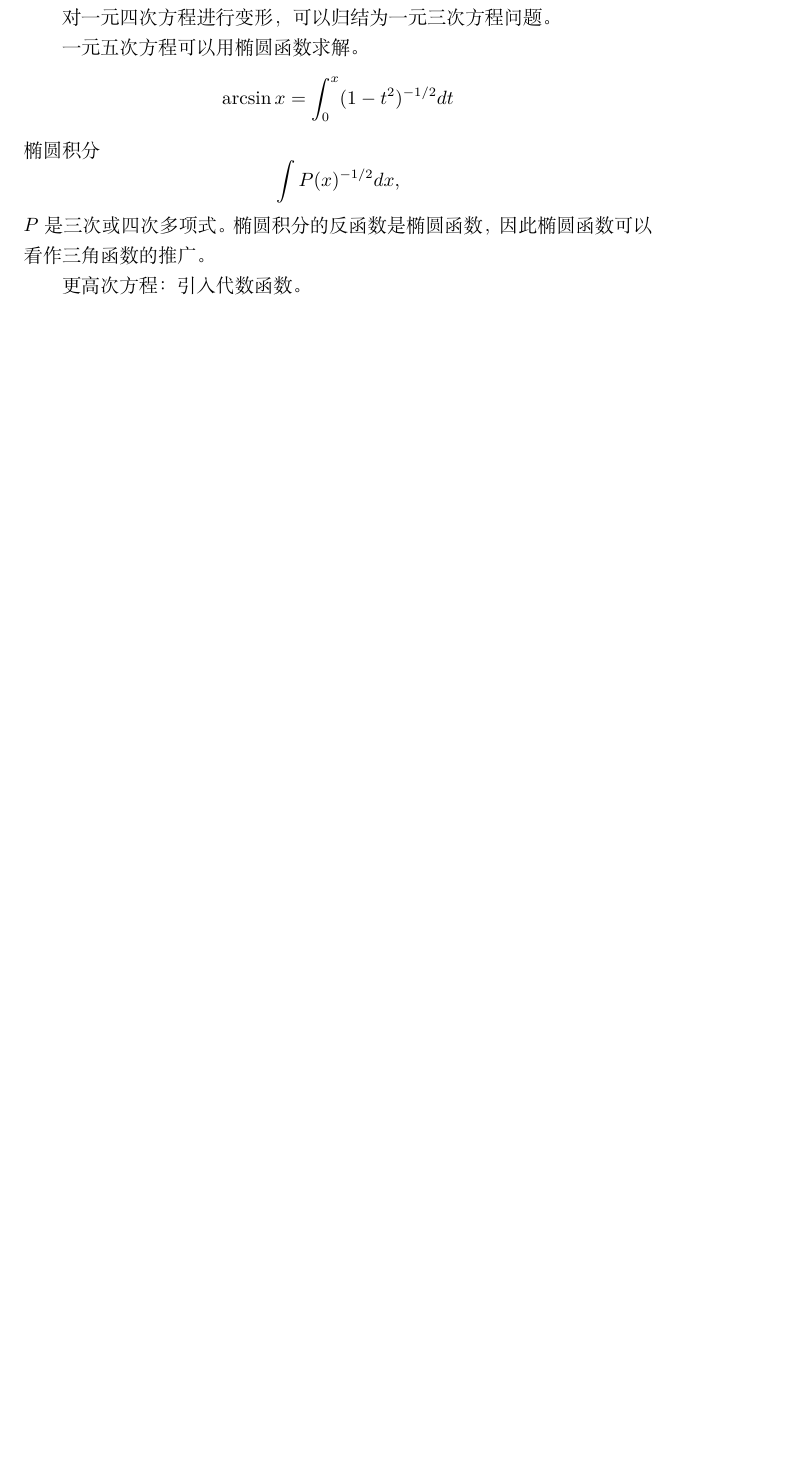
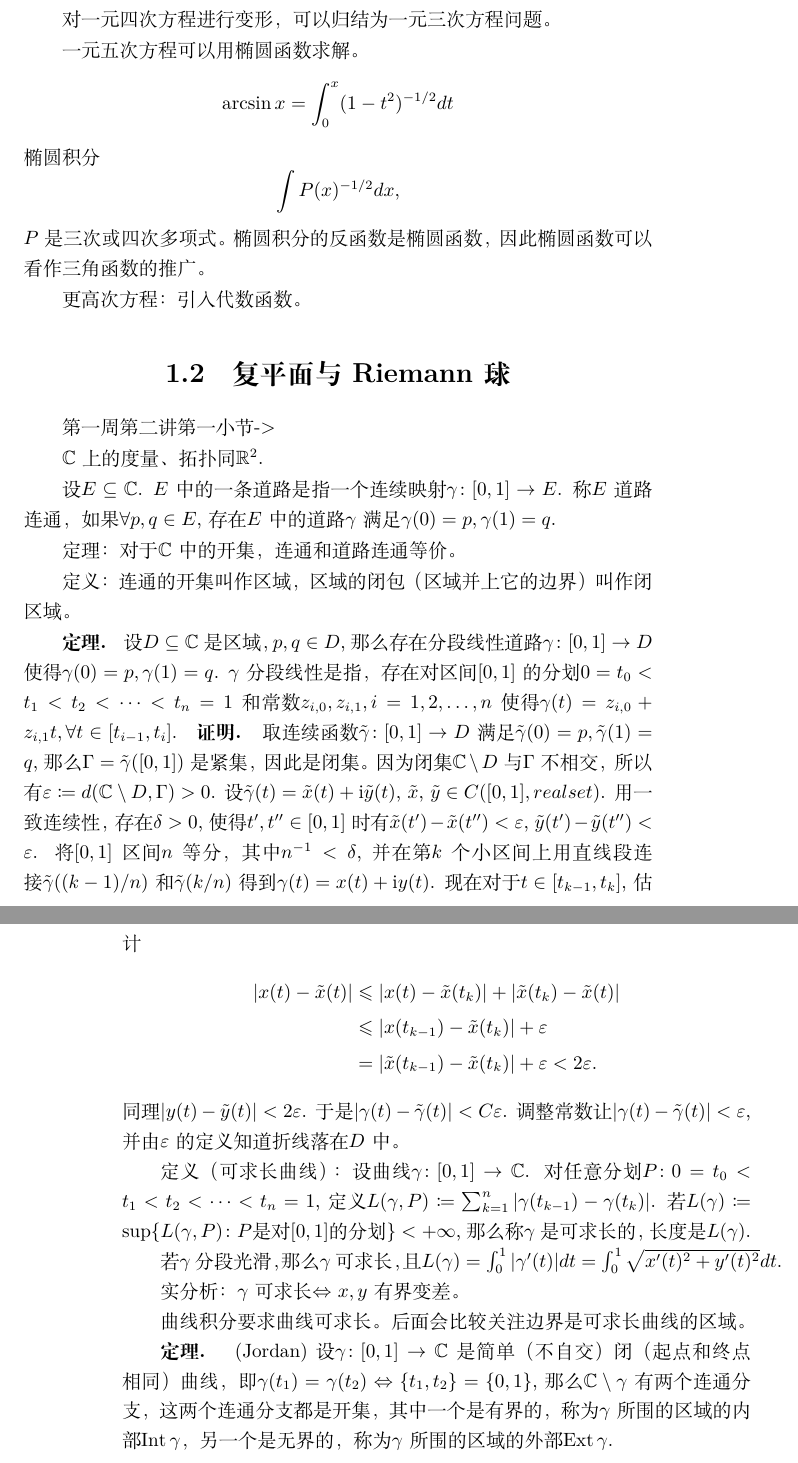
Before and after one commit to xiF616/notes, a LaTeX book (complex analysis/main.tex, which reads complex analysis/complex numbers and functions.tex): part of page 3 of 3 before the commit and two parts of pages 3 and 4 of 4 after it, the two joined at a grey line, cut so that both start at the same text, the shorter picture padded with empty space. Compiled offline with XeLaTeX.

Commit message:
复平面与Riemann球 1，笔记草稿存档

```diff
--- a/complex analysis/complex numbers and functions.tex
+++ b/complex analysis/complex numbers and functions.tex
@@ -74,3 +74,40 @@ $\Delta$称为一元三次方程的判别式：
 $P$是三次或四次多项式。椭圆积分的反函数是椭圆函数，因此椭圆函数可以看作三角函数的推广。
 
 更高次方程：引入代数函数。
+
+\section{复平面与Riemann球}
+第一周第二讲第一小节->
+
+$\complexset$上的度量、拓扑同$\realset^2$.
+
+设$E\subseteq\complexset$. $E$中的一条道路是指一个连续映射$\gamma\colon [0,1]\to E$. 称$E$道路连通，如果$\forall p,q\in E$, 存在$E$中的道路$\gamma$满足$\gamma(0)=p,\gamma(1)=q$.
+% $\vcentcolon\Leftrightarrow$
+
+定理：对于$\complexset$中的开集，连通和道路连通等价。
+
+定义：连通的开集叫作区域，区域的闭包（区域并上它的边界）叫作闭区域。
+
+\begin{theorem}
+    设$D\subseteq\complexset$是区域，$p,q\in D$, 那么存在分段线性道路$\gamma\colon [0,1]\to D$使得$\gamma(0)=p,\gamma(1)=q$. $\gamma$分段线性是指，存在对区间$[0,1]$的分划$0=t_0<t_1<t_2<\dots<t_n=1$和常数$z_{i,0},z_{i,1},i=1,2,\dots,n$ 使得$\gamma(t)=z_{i,0}+z_{i,1}t,\forall t\in [t_{i-1},t_i]$.
+\end{theorem}
+\begin{proof}
+    取连续函数$\tilde\gamma\colon [0,1]\to D$满足$\tilde\gamma(0)=p,\tilde\gamma(1)=q$, 那么$\Gamma=\tilde\gamma([0,1])$是紧集，因此是闭集。因为闭集$\complexset\setminus D$与$\Gamma$不相交，所以有$\varepsilon\coloneq d(\complexset\setminus D,\Gamma)>0$. 设$\tilde{\gamma}(t)=\tilde{x}(t)+\imageunit\tilde{y}(t)$, $\tilde{x}$, $\tilde{y}\in C([0,1],realset)$. 用一致连续性，存在$\delta>0$, 使得$t',t''\in [0,1]$时有$\tilde{x}(t')-\tilde{x}(t'')<\varepsilon$, $\tilde{y}(t')-\tilde{y}(t'')<\varepsilon$. 将$[0,1]$区间$n$等分，其中$n^{-1}<\delta$, 并在第$k$个小区间上用直线段连接$\tilde{\gamma}((k-1)/n)$和$\tilde{\gamma}(k/n)$得到$\gamma(t)=x(t)+\imageunit y(t)$. 现在对于$t\in [t_{k-1},t_k]$, 估计
+    \begin{align*}
+        |x(t)-\tilde x(t)|&\leqslant |x(t)-\tilde x(t_k)|+|\tilde x(t_k)-\tilde x(t)|
+        \\ &\leqslant |x(t_{k-1})-\tilde x(t_k)|+\varepsilon
+        \\ &=|\tilde x(t_{k-1})-\tilde x(t_k)|+\varepsilon<2\varepsilon.
+    \end{align*}
+    同理$|y(t)-\tilde y(t)|<2\varepsilon$. 于是$|\gamma(t)-\tilde{\gamma}(t)|<C\varepsilon$. 调整常数让$|\gamma(t)-\tilde{\gamma}(t)|<\varepsilon$, 并由$\varepsilon$的定义知道折线落在$D$中。%\qedhere
+\end{proof}
+
+定义（可求长曲线）：设曲线$\gamma\colon [0,1]\to\complexset$. 对任意分划$P\colon 0=t_0<t_1<t_2<\dots<t_n=1$, 定义$L(\gamma,P)\coloneq\sum_{k=1}^{n}|\gamma(t_{k-1})-\gamma(t_k)|$. 若$L(\gamma)\coloneq\sup \{L(\gamma,P)\colon P\text{是对}[0,1]\text{的分划}\}<+\infty$, 那么称$\gamma$是可求长的，长度是$L(\gamma)$.
+
+若$\gamma$分段光滑，那么$\gamma$可求长，且$L(\gamma)=\int_{0}^{1}|\gamma'(t)|dt=\int_{0}^{1}\sqrt{x'(t)^2+y'(t)^2}dt$.
+
+实分析：$\gamma$可求长$\Leftrightarrow$ $x,y$有界变差。
+
+曲线积分要求曲线可求长。后面会比较关注边界是可求长曲线的区域。
+
+\begin{theorem}
+    (Jordan) 设$\gamma\colon [0,1]\to\complexset$是简单（不自交）闭（起点和终点相同）曲线，即$\gamma(t_1)=\gamma(t_2)\Leftrightarrow \{t_1,t_2\}=\{0,1\}$, 那么$\complexset\setminus\gamma$有两个连通分支，这两个连通分支都是开集，其中一个是有界的，称为$\gamma$所围的区域的内部$\operatorname{Int}\gamma$，另一个是无界的，称为$\gamma$所围的区域的外部$\operatorname{Ext}\gamma$.
+\end{theorem}
--- a/complex analysis/main.tex
+++ b/complex analysis/main.tex
@@ -1,12 +1,14 @@
 \RequirePackage[l2tabu, orthodox]{nag}
 \documentclass{ctexbook}
-\usepackage{amsmath, amssymb}
+\usepackage{amsmath, amssymb, mathtools}
 \newcommand{\imageunit}{\mathrm{i}}
 \newcommand{\integerset}{\mathbb{Z}}
 \newcommand{\rationalset}{\mathbb{Q}}
 \newcommand{\realset}{\mathbb{R}}
 \newcommand{\complexset}{\mathbb{C}}
 \newcommand{\conjugate}[1]{\overline{#1}}
+\newenvironment{theorem}{\textbf{定理. }}{}
+\newenvironment{proof}{\textbf{证明. }}{}
 \begin{document}
     \input{complex numbers and functions}
 \end{document}
```
Also changed, not shown: complex analysis/main.pdf.
